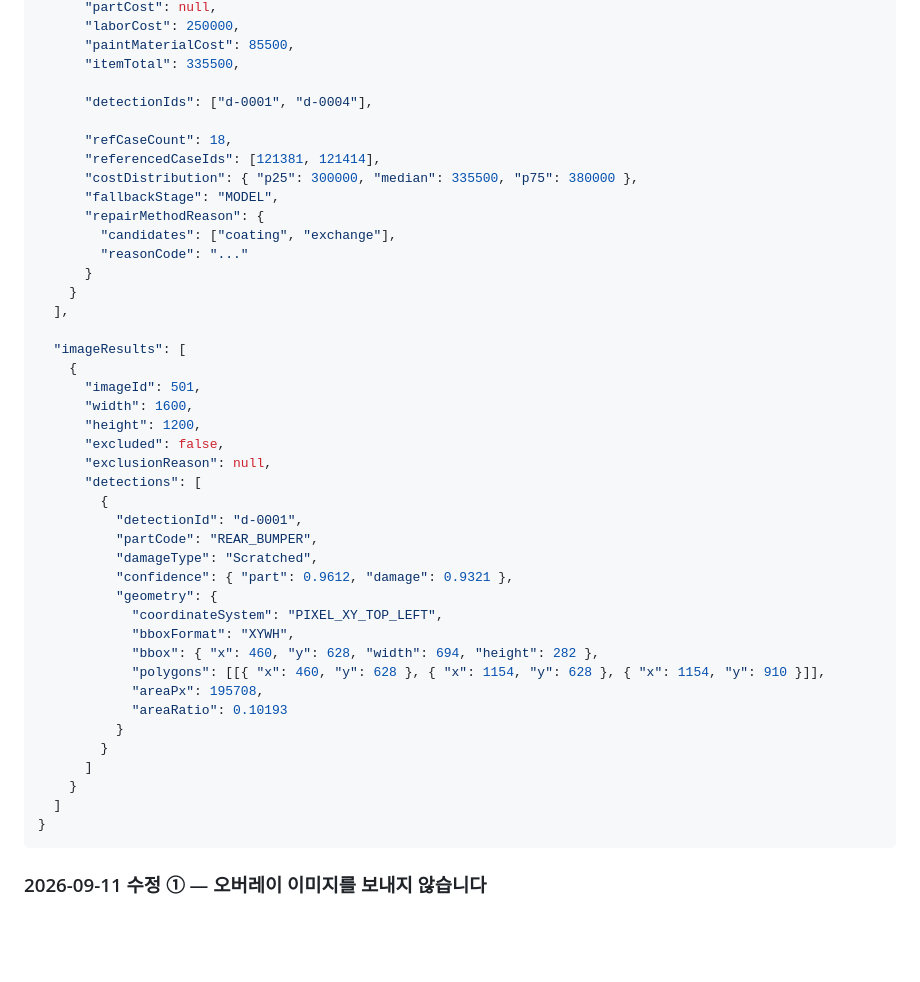
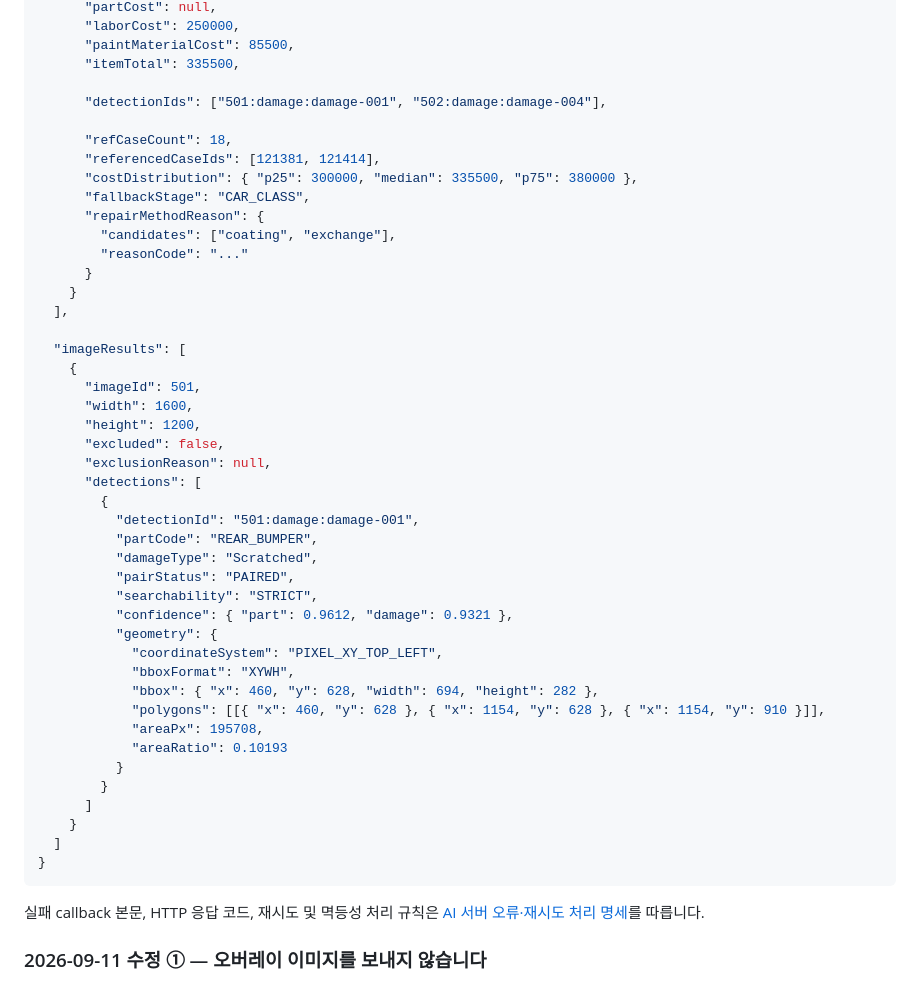
Before and after one commit to seoboyoung18/Noca, a Markdown page: Docs/Api/AI 연동 계약 (백엔드 ↔ AI 서버).md, the part around one of its changes. Rendered like a GitHub page; blank space fills up the shorter version.

````diff
--- a/Docs/Api/AI 연동 계약 (백엔드 ↔ AI 서버).md
+++ b/Docs/Api/AI 연동 계약 (백엔드 ↔ AI 서버).md
@@ -114,12 +116,12 @@ Header: X-Internal-Token, X-Request-Id
       "paintMaterialCost": 85500,
       "itemTotal": 335500,
 
-      "detectionIds": ["d-0001", "d-0004"],
+      "detectionIds": ["501:damage:damage-001", "502:damage:damage-004"],
 
       "refCaseCount": 18,
       "referencedCaseIds": [121381, 121414],
       "costDistribution": { "p25": 300000, "median": 335500, "p75": 380000 },
-      "fallbackStage": "MODEL",
+      "fallbackStage": "CAR_CLASS",
       "repairMethodReason": {
         "candidates": ["coating", "exchange"],
         "reasonCode": "..."
@@ -136,9 +138,11 @@ Header: X-Internal-Token, X-Request-Id
       "exclusionReason": null,
       "detections": [
         {
-          "detectionId": "d-0001",
+          "detectionId": "501:damage:damage-001",
           "partCode": "REAR_BUMPER",
           "damageType": "Scratched",
+          "pairStatus": "PAIRED",
+          "searchability": "STRICT",
           "confidence": { "part": 0.9612, "damage": 0.9321 },
           "geometry": {
             "coordinateSystem": "PIXEL_XY_TOP_LEFT",
@@ -154,6 +158,9 @@ Header: X-Internal-Token, X-Request-Id
   ]
 }
 ```
+
+실패 callback 본문, HTTP 응답 코드, 재시도 및 멱등성 처리 규칙은
+[AI 서버 오류·재시도 처리 명세](AI%20서버%20오류·재시도%20처리%20명세.md)를 따릅니다.
 
 ### 2026-09-11 수정 ① — 오버레이 이미지를 보내지 않습니다
 
````
Also changed, not shown: other parts of Docs/Api/AI 연동 계약 (백엔드 ↔ AI 서버).md (+15 -6 lines), Docs/Api/AI 서버 오류·재시도 처리 명세.md (added, +118 -0 lines).
